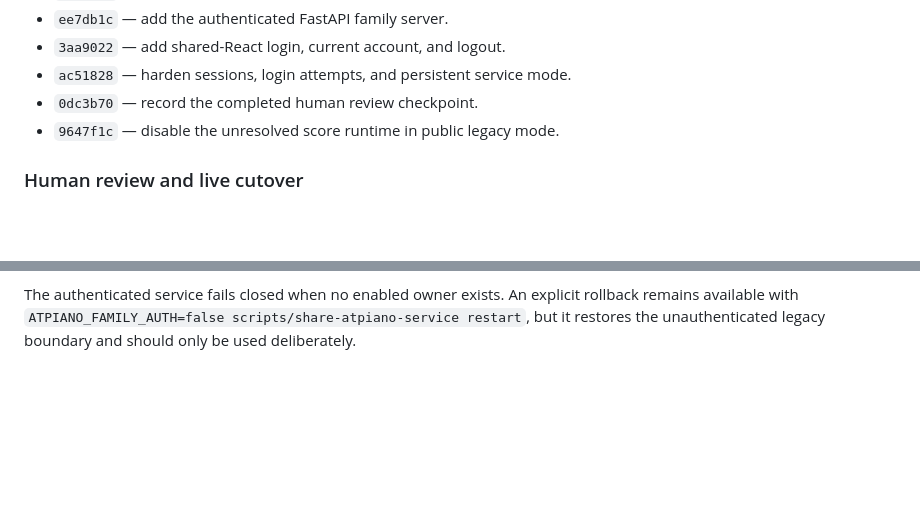
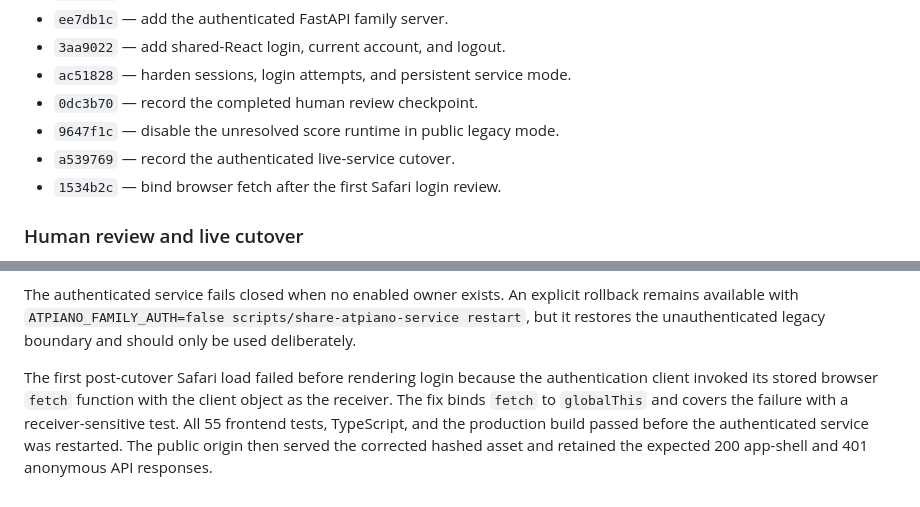
Before and after one commit to kzahel/atpiano, a Markdown page: docs/tactical/033-sqlite-family-authentication.md, 2 parts joined by grey strips. Drawn GitHub-style; blank space fills up the shorter version.

```diff
--- a/docs/tactical/033-sqlite-family-authentication.md
+++ b/docs/tactical/033-sqlite-family-authentication.md
@@ -315,6 +315,8 @@ This section becomes the execution record as commits land. Record:
 - `ac51828` — harden sessions, login attempts, and persistent service mode.
 - `0dc3b70` — record the completed human review checkpoint.
 - `9647f1c` — disable the unresolved score runtime in public legacy mode.
+- `a539769` — record the authenticated live-service cutover.
+- `1534b2c` — bind browser fetch after the first Safari login review.
 
 ### Human review and live cutover
 
@@ -336,3 +338,11 @@ explicit rollback remains available with
 `ATPIANO_FAMILY_AUTH=false scripts/share-atpiano-service restart`, but it
 restores the unauthenticated legacy boundary and should only be used
 deliberately.
+
+The first post-cutover Safari load failed before rendering login because the
+authentication client invoked its stored browser `fetch` function with the
+client object as the receiver. The fix binds `fetch` to `globalThis` and
+covers the failure with a receiver-sensitive test. All 55 frontend tests,
+TypeScript, and the production build passed before the authenticated service
+was restarted. The public origin then served the corrected hashed asset and
+retained the expected 200 app-shell and 401 anonymous API responses.
```
Also changed, not shown: docs/topics/home-hosted-family-sharing.md (+9 -0 lines).
